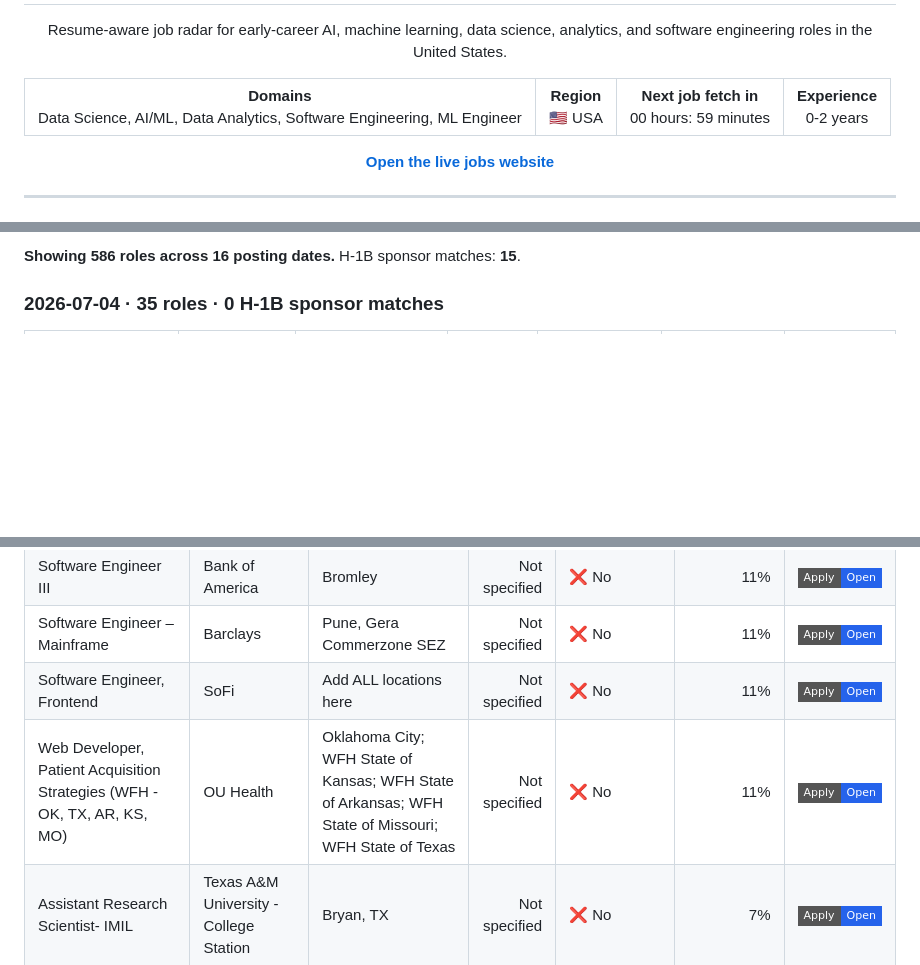
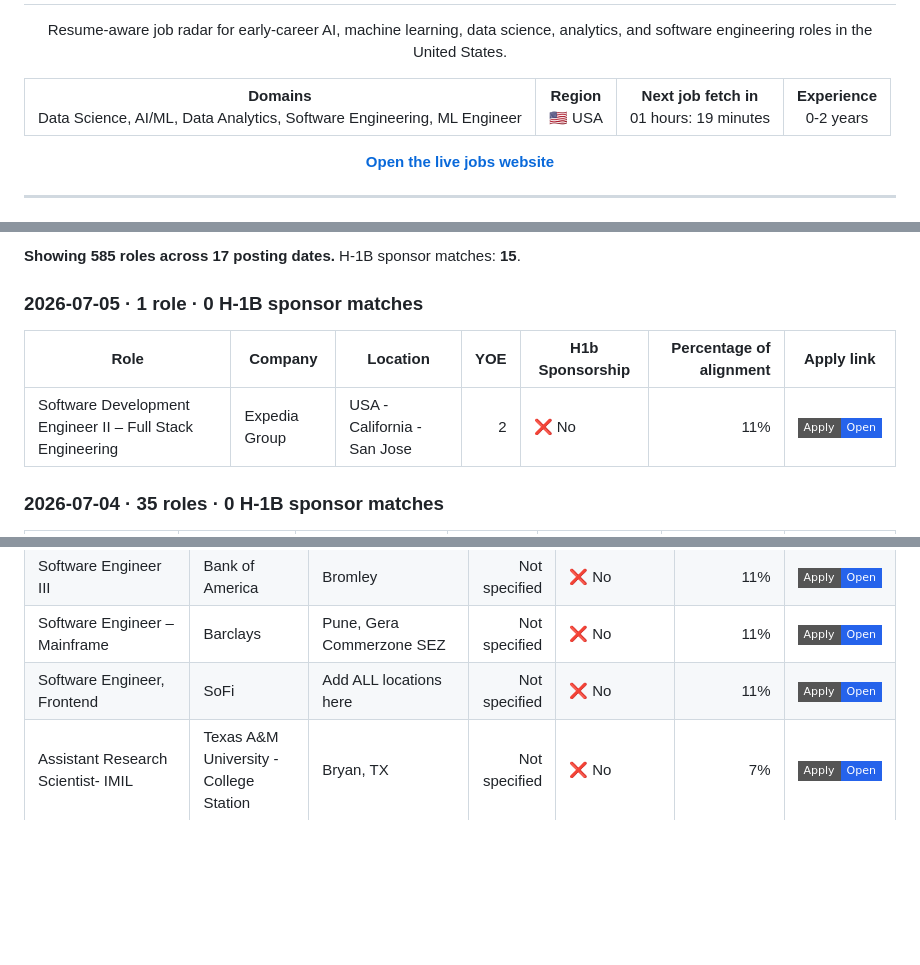
Before and after one commit to venkatsubash2003/Jobs4Me_Live, a Markdown page: README.md, 3 parts joined by grey strips. GitHub-like rendering; badges without logos; blank space fills up the shorter version.

```diff
--- a/README.md
+++ b/README.md
@@ -13,7 +13,7 @@
   <tr>
     <td align="center"><strong>Domains</strong><br>Data Science, AI/ML, Data Analytics, Software Engineering, ML Engineer</td>
     <td align="center"><strong>Region</strong><br>🇺🇸 USA</td>
-    <td align="center"><strong>Next job fetch in</strong><br>00 hours: 59 minutes</td>
+    <td align="center"><strong>Next job fetch in</strong><br>01 hours: 19 minutes</td>
     <td align="center"><strong>Experience</strong><br>0-2 years</td>
   </tr>
 </table>
@@ -76,5 +76,11 @@ _Last updated: 2026-07-05 20:01 UTC_
 
-**Showing 586 roles across 16 posting dates.** H-1B sponsor matches: **15**.
+**Showing 585 roles across 17 posting dates.** H-1B sponsor matches: **15**.
+
+### 2026-07-05 · 1 role · 0 H-1B sponsor matches
+
+| Role | Company | Location | YOE | H1b Sponsorship | Percentage of alignment | Apply link |
+| --- | --- | --- | ---: | --- | ---: | --- |
+| Software Development Engineer II – Full Stack Engineering | Expedia Group | USA - California - San Jose | 2 | ❌ No | 11% | <a href="https://expedia.wd108.myworkdayjobs.com/en-US/search/job/USA---California---San-Jose/Software-Development-Engineer-II---Full-Stack-Engineering_R-106503-2"><img alt="Apply" src="https://img.shields.io/badge/Apply-Open-2563eb?style=flat-square"></a> |
 
 ### 2026-07-04 · 35 roles · 0 H-1B sponsor matches
 
@@ -279,7 +285,6 @@ _Last updated: 2026-07-05 20:01 UTC_
 | Software Engineer III | Bank of America | Bromley | Not specified | ❌ No | 11% | <a href="https://ghr.wd1.myworkdayjobs.com/en-US/lateral-emea/job/Bromley/Software-Engineer-III_26016372"><img alt="Apply" src="https://img.shields.io/badge/Apply-Open-2563eb?style=flat-square"></a> |
 | Software Engineer – Mainframe | Barclays | Pune, Gera Commerzone SEZ | Not specified | ❌ No | 11% | <a href="https://barclays.wd3.myworkdayjobs.com/en-US/External_Career_Site_Barclays/job/Pune-Gera-Commerzone-SEZ/Software-Engineer---Mainframe_JR-0000104527"><img alt="Apply" src="https://img.shields.io/badge/Apply-Open-2563eb?style=flat-square"></a> |
 | Software Engineer, Frontend | SoFi | Add ALL locations here | Not specified | ❌ No | 11% | <a href="https://sofi.com/careers/job/7791612003?gh_jid=7791612003"><img alt="Apply" src="https://img.shields.io/badge/Apply-Open-2563eb?style=flat-square"></a> |
-| Web Developer, Patient Acquisition Strategies (WFH - OK, TX, AR, KS, MO) | OU Health | Oklahoma City; WFH State of Kansas; WFH State of Arkansas; WFH State of Missouri; WFH State of Texas | Not specified | ❌ No | 11% | <a href="https://oumedicine.wd5.myworkdayjobs.com/en-US/OUHealthCareers/job/Oklahoma-City/Patient-Acquisition-Strategist_R0060707"><img alt="Apply" src="https://img.shields.io/badge/Apply-Open-2563eb?style=flat-square"></a> |
 | Assistant Research Scientist- IMIL | Texas A&M University - College Station | Bryan, TX | Not specified | ❌ No | 7% | <a href="https://tamus.wd1.myworkdayjobs.com/en-US/TAMU_External/job/Bryan-TX/Assistant-Research-Scientist--IMIL_R-092053-1"><img alt="Apply" src="https://img.shields.io/badge/Apply-Open-2563eb?style=flat-square"></a> |
 | Assistant Research Scientist- IMIL | Texas A&M University System | Bryan, TX | Not specified | ❌ No | 7% | <a href="https://tamus.wd1.myworkdayjobs.com/en-US/System-wide_External/job/Bryan-TX/Assistant-Research-Scientist--IMIL_R-092053"><img alt="Apply" src="https://img.shields.io/badge/Apply-Open-2563eb?style=flat-square"></a> |
 | Data Scientist (Research & Evaluation) | AJAIA | Fort Lauderdale, Florida, United States | Not specified | ❌ No | 7% | <a href="https://jobs.workable.com/view/hEUC1wj87kSjmvvZRkNPu5/data-scientist-(research-%26-evaluation)-in-fort-lauderdale-at-ajaia"><img alt="Apply" src="https://img.shields.io/badge/Apply-Open-2563eb?style=flat-square"></a> |
```
Also changed, not shown: other parts of README.md (+3 -4 lines).
